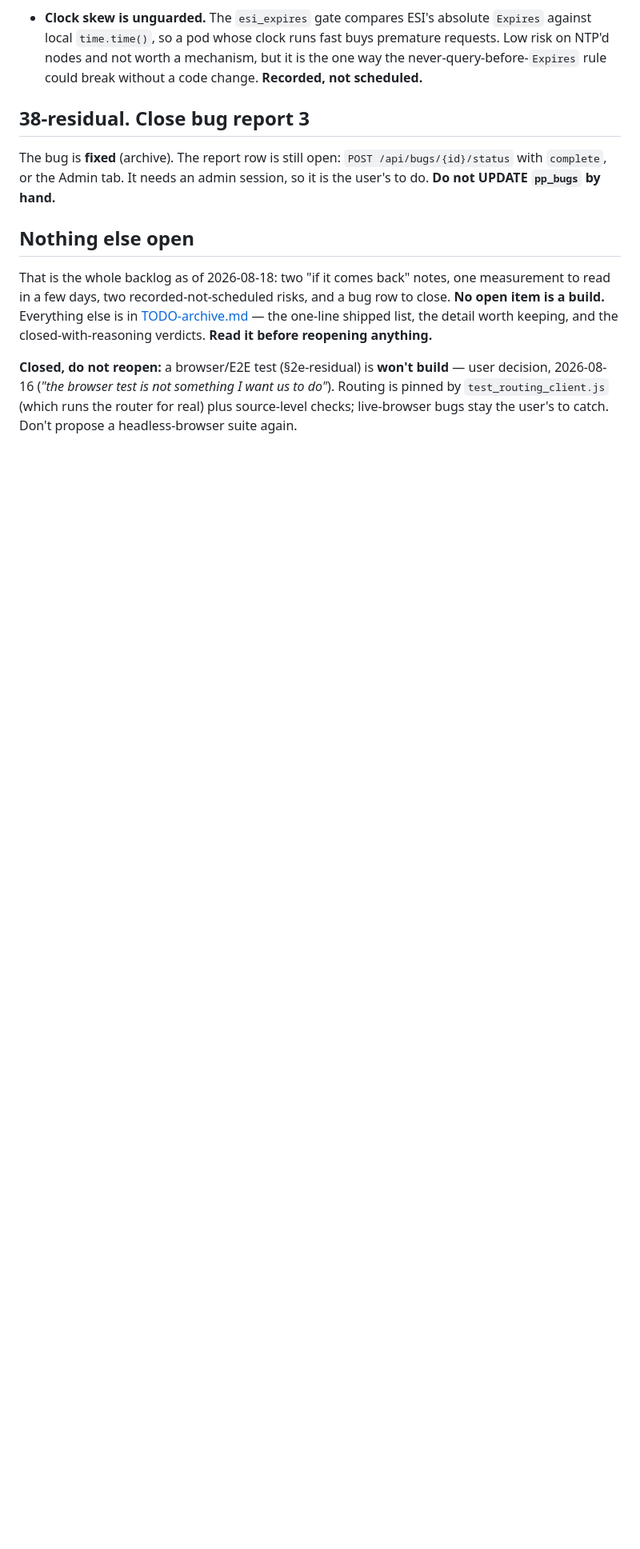
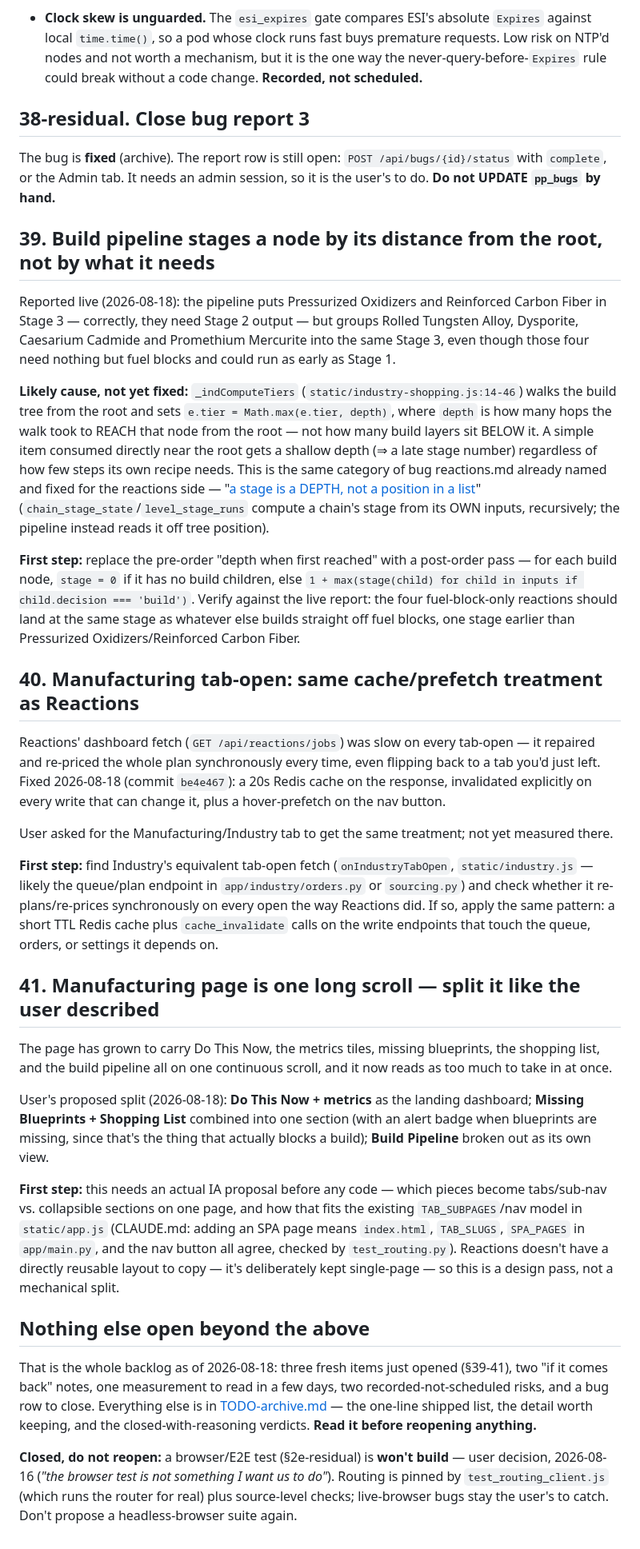
Before and after one commit to fredrik84/eve-pi-planner, a Markdown page: TODO.md, the part around the change. Shown at 80% size. Rendered like a GitHub page; blank space fills up the shorter version.

Commit message:
chore: open three Manufacturing TODOs — stage-by-depth bug, dashboard caching, page split

```diff
--- a/TODO.md
+++ b/TODO.md
@@ -80,11 +80,66 @@ The bug is **fixed** (archive). The report row is still open: `POST /api/bugs/{i
 `complete`, or the Admin tab. It needs an admin session, so it is the user's to do. **Do not UPDATE
 `pp_bugs` by hand.**
 
-## Nothing else open
+## 39. Build pipeline stages a node by its distance from the root, not by what it needs
 
-That is the whole backlog as of 2026-08-18: two "if it comes back" notes, one measurement to read
-in a few days, two recorded-not-scheduled risks, and a bug row to close. **No open item is a
-build.** Everything else is in
+Reported live (2026-08-18): the pipeline puts Pressurized Oxidizers and Reinforced Carbon Fiber in
+Stage 3 — correctly, they need Stage 2 output — but groups Rolled Tungsten Alloy, Dysporite,
+Caesarium Cadmide and Promethium Mercurite into the same Stage 3, even though those four need
+nothing but fuel blocks and could run as early as Stage 1.
+
+**Likely cause, not yet fixed:** `_indComputeTiers` (`static/industry-shopping.js:14-46`) walks the
+build tree from the root and sets `e.tier = Math.max(e.tier, depth)`, where `depth` is how many
+hops the walk took to REACH that node from the root — not how many build layers sit BELOW it. A
+simple item consumed directly near the root gets a shallow depth (⇒ a late stage number) regardless
+of how few steps its own recipe needs. This is the same category of bug reactions.md already named
+and fixed for the reactions side — "[a stage is a DEPTH, not a position in a
+list](docs/reactions.md)" (`chain_stage_state`/`level_stage_runs` compute a chain's stage from its
+OWN inputs, recursively; the pipeline instead reads it off tree position).
+
+**First step:** replace the pre-order "depth when first reached" with a post-order pass — for each
+build node, `stage = 0` if it has no build children, else `1 + max(stage(child) for child in
+inputs if child.decision === 'build')`. Verify against the live report: the four fuel-block-only
+reactions should land at the same stage as whatever else builds straight off fuel blocks, one stage
+earlier than Pressurized Oxidizers/Reinforced Carbon Fiber.
+
+## 40. Manufacturing tab-open: same cache/prefetch treatment as Reactions
+
+Reactions' dashboard fetch (`GET /api/reactions/jobs`) was slow on every tab-open — it repaired and
+re-priced the whole plan synchronously every time, even flipping back to a tab you'd just left.
+Fixed 2026-08-18 (commit `be4e467`): a 20s Redis cache on the response, invalidated explicitly on
+every write that can change it, plus a hover-prefetch on the nav button.
+
+User asked for the Manufacturing/Industry tab to get the same treatment; not yet measured there.
+
+**First step:** find Industry's equivalent tab-open fetch (`onIndustryTabOpen`, `static/industry.js`
+— likely the queue/plan endpoint in `app/industry/orders.py` or `sourcing.py`) and check whether it
+re-plans/re-prices synchronously on every open the way Reactions did. If so, apply the same
+pattern: a short TTL Redis cache plus `cache_invalidate` calls on the write endpoints that touch the
+queue, orders, or settings it depends on.
+
+## 41. Manufacturing page is one long scroll — split it like the user described
+
+The page has grown to carry Do This Now, the metrics tiles, missing blueprints, the shopping list,
+and the build pipeline all on one continuous scroll, and it now reads as too much to take in at
+once.
+
+User's proposed split (2026-08-18): **Do This Now + metrics** as the landing dashboard; **Missing
+Blueprints + Shopping List** combined into one section (with an alert badge when blueprints are
+missing, since that's the thing that actually blocks a build); **Build Pipeline** broken out as its
+own view.
+
+**First step:** this needs an actual IA proposal before any code — which pieces become tabs/sub-nav
+vs. collapsible sections on one page, and how that fits the existing `TAB_SUBPAGES`/nav model in
+`static/app.js` (CLAUDE.md: adding an SPA page means `index.html`, `TAB_SLUGS`, `SPA_PAGES` in
+`app/main.py`, and the nav button all agree, checked by `test_routing.py`). Reactions doesn't have
+a directly reusable layout to copy — it's deliberately kept single-page — so this is a design pass,
+not a mechanical split.
+
+## Nothing else open beyond the above
+
+That is the whole backlog as of 2026-08-18: three fresh items just opened (§39-41), two "if it comes
+back" notes, one measurement to read in a few days, two recorded-not-scheduled risks, and a bug row
+to close. Everything else is in
 [TODO-archive.md](TODO-archive.md) — the one-line shipped list, the detail worth keeping, and the
 closed-with-reasoning verdicts. **Read it before reopening anything.**
 
```
